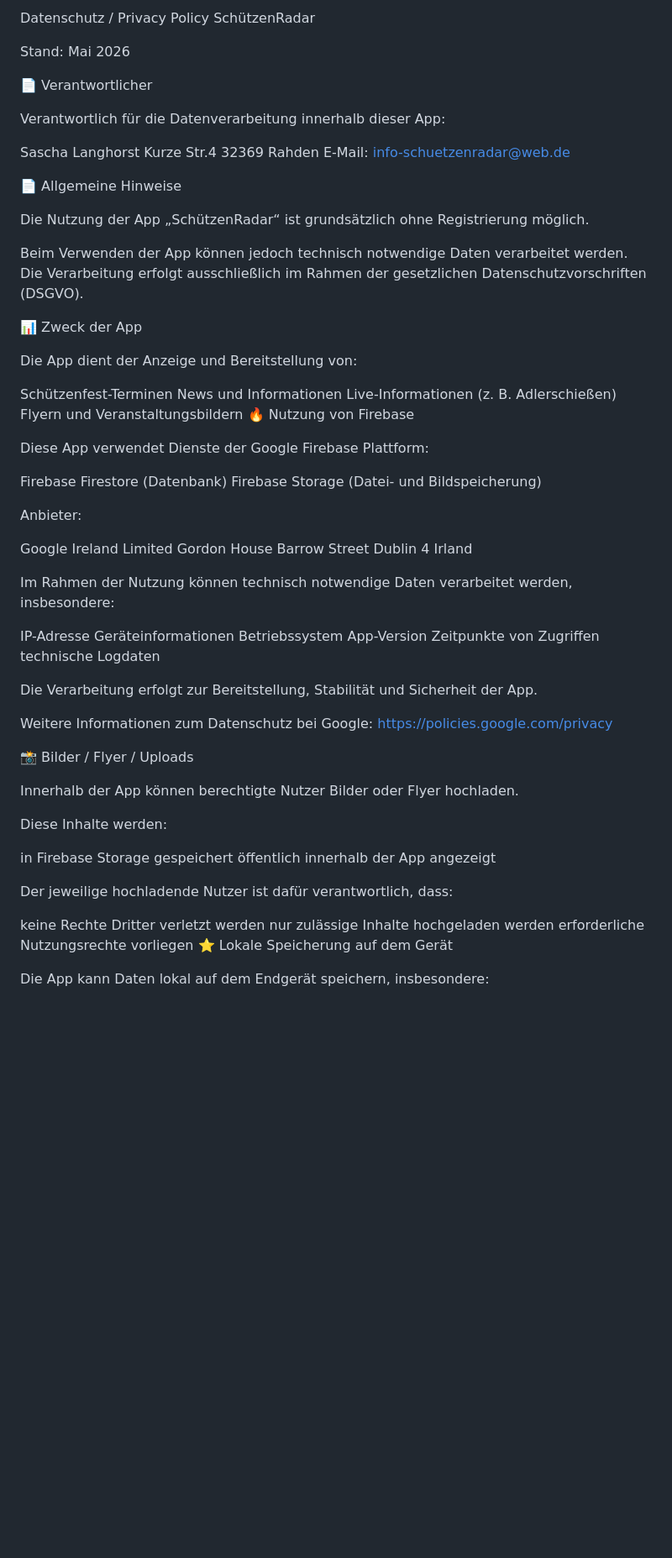
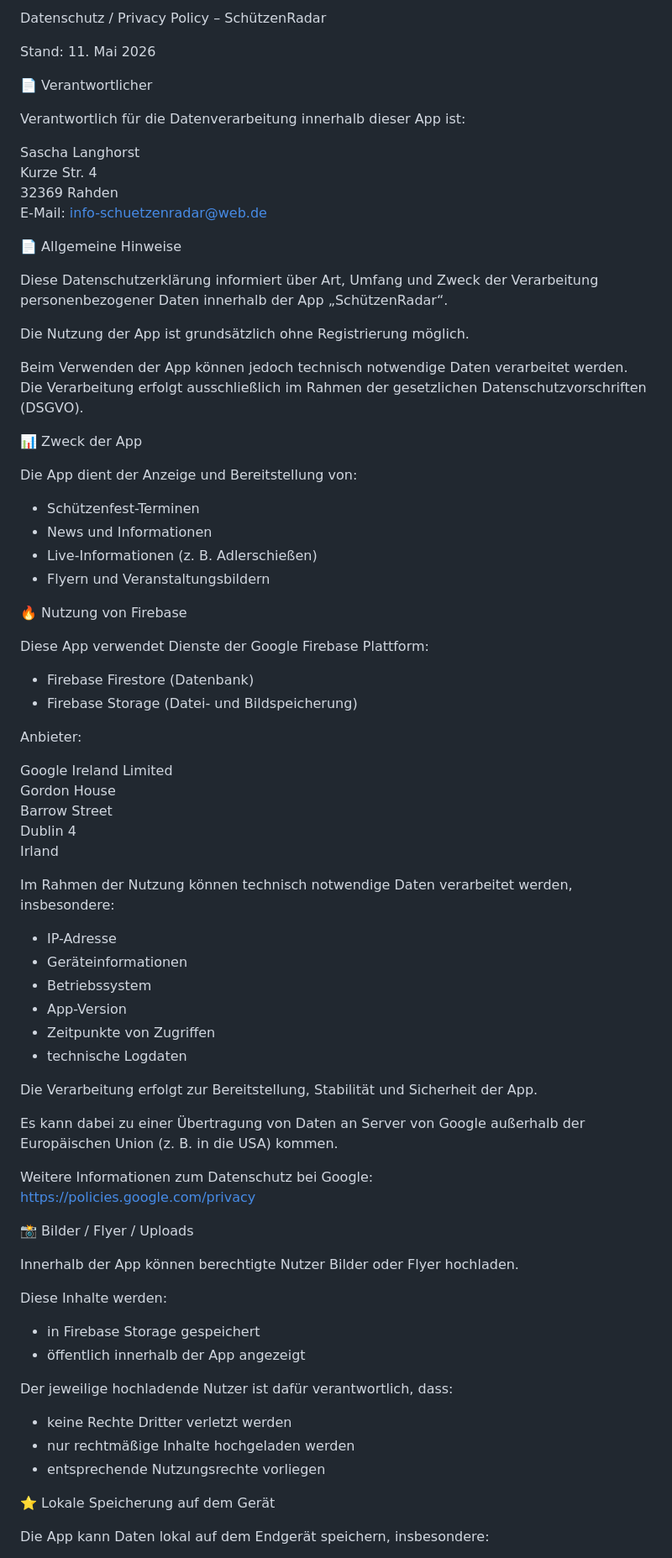
Before and after one commit to Sascha22091994/schuetzenradar-legal, a Markdown page: privacy-policy.md, the part around one of its changes. Shown at 84% size. Drawn GitHub-style; blank space fills up the shorter version.

```diff
--- a/privacy-policy.md
+++ b/privacy-policy.md
@@ -1,37 +1,44 @@
-Datenschutz / Privacy Policy
-SchützenRadar
+Datenschutz / Privacy Policy – SchützenRadar
 
-Stand: Mai 2026
+Stand: 11. Mai 2026
+
 
 📄 Verantwortlicher
 
-Verantwortlich für die Datenverarbeitung innerhalb dieser App:
+Verantwortlich für die Datenverarbeitung innerhalb dieser App ist:
 
 Sascha Langhorst
-Kurze Str.4
+Kurze Str. 4
 32369 Rahden
 E-Mail: info-schuetzenradar@web.de
 
+
 📄 Allgemeine Hinweise
 
-Die Nutzung der App „SchützenRadar“ ist grundsätzlich ohne Registrierung möglich.
+Diese Datenschutzerklärung informiert über Art, Umfang und Zweck der Verarbeitung personenbezogener Daten innerhalb der App „SchützenRadar“.
 
-Beim Verwenden der App können jedoch technisch notwendige Daten verarbeitet werden. Die Verarbeitung erfolgt ausschließlich im Rahmen der gesetzlichen Datenschutzvorschriften (DSGVO).
+Die Nutzung der App ist grundsätzlich ohne Registrierung möglich.
+
+Beim Verwenden der App können jedoch technisch notwendige Daten verarbeitet werden.
+Die Verarbeitung erfolgt ausschließlich im Rahmen der gesetzlichen Datenschutzvorschriften (DSGVO).
+
 
 📊 Zweck der App
 
 Die App dient der Anzeige und Bereitstellung von:
 
-Schützenfest-Terminen
-News und Informationen
-Live-Informationen (z. B. Adlerschießen)
-Flyern und Veranstaltungsbildern
+- Schützenfest-Terminen
+- News und Informationen
+- Live-Informationen (z. B. Adlerschießen)
+- Flyern und Veranstaltungsbildern
+
+
 🔥 Nutzung von Firebase
 
 Diese App verwendet Dienste der Google Firebase Plattform:
 
-Firebase Firestore (Datenbank)
-Firebase Storage (Datei- und Bildspeicherung)
+- Firebase Firestore (Datenbank)
+- Firebase Storage (Datei- und Bildspeicherung)
 
 Anbieter:
 
@@ -43,17 +50,20 @@ Irland
 
 Im Rahmen der Nutzung können technisch notwendige Daten verarbeitet werden, insbesondere:
 
-IP-Adresse
-Geräteinformationen
-Betriebssystem
-App-Version
-Zeitpunkte von Zugriffen
-technische Logdaten
+- IP-Adresse
+- Geräteinformationen
+- Betriebssystem
+- App-Version
+- Zeitpunkte von Zugriffen
+- technische Logdaten
 
 Die Verarbeitung erfolgt zur Bereitstellung, Stabilität und Sicherheit der App.
 
+Es kann dabei zu einer Übertragung von Daten an Server von Google außerhalb der Europäischen Union (z. B. in die USA) kommen.
+
 Weitere Informationen zum Datenschutz bei Google:
 https://policies.google.com/privacy
+
 
 📸 Bilder / Flyer / Uploads
 
@@ -61,14 +71,16 @@ Innerhalb der App können berechtigte Nutzer Bilder oder Flyer hochladen.
 
 Diese Inhalte werden:
 
-in Firebase Storage gespeichert
-öffentlich innerhalb der App angezeigt
+- in Firebase Storage gespeichert
+- öffentlich innerhalb der App angezeigt
 
 Der jeweilige hochladende Nutzer ist dafür verantwortlich, dass:
 
-keine Rechte Dritter verletzt werden
-nur zulässige Inhalte hochgeladen werden
-erforderliche Nutzungsrechte vorliegen
+- keine Rechte Dritter verletzt werden
+- nur rechtmäßige Inhalte hochgeladen werden
+- entsprechende Nutzungsrechte vorliegen
+
+
 ⭐ Lokale Speicherung auf dem Gerät
 
 Die App kann Daten lokal auf dem Endgerät speichern, insbesondere:
```
Also changed, not shown: other parts of privacy-policy.md (+30 -21 lines).
